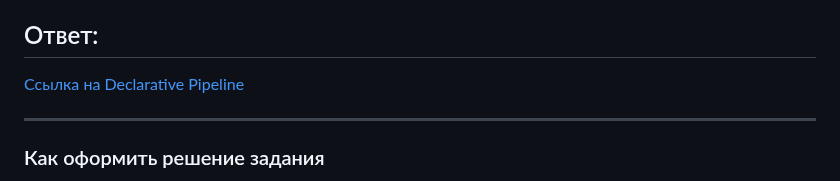
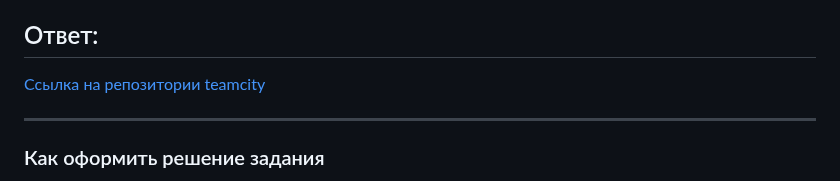
Before and after one commit to mairambek1/devops-netology, a Markdown page: 09-ci-04-teamcity/README.md, the part around the change. GitHub-like rendering.

```diff
--- a/09-ci-04-teamcity/README.md
+++ b/09-ci-04-teamcity/README.md
@@ -42,7 +42,7 @@
 
 ## Ответ:
 
-[Ссылка на Declarative Pipeline](https://github.com/mairambek1/example-teamcity.git)
+[Ссылка на репозитории teamcity](https://github.com/mairambek1/example-teamcity.git)
 
 ---
 
```
